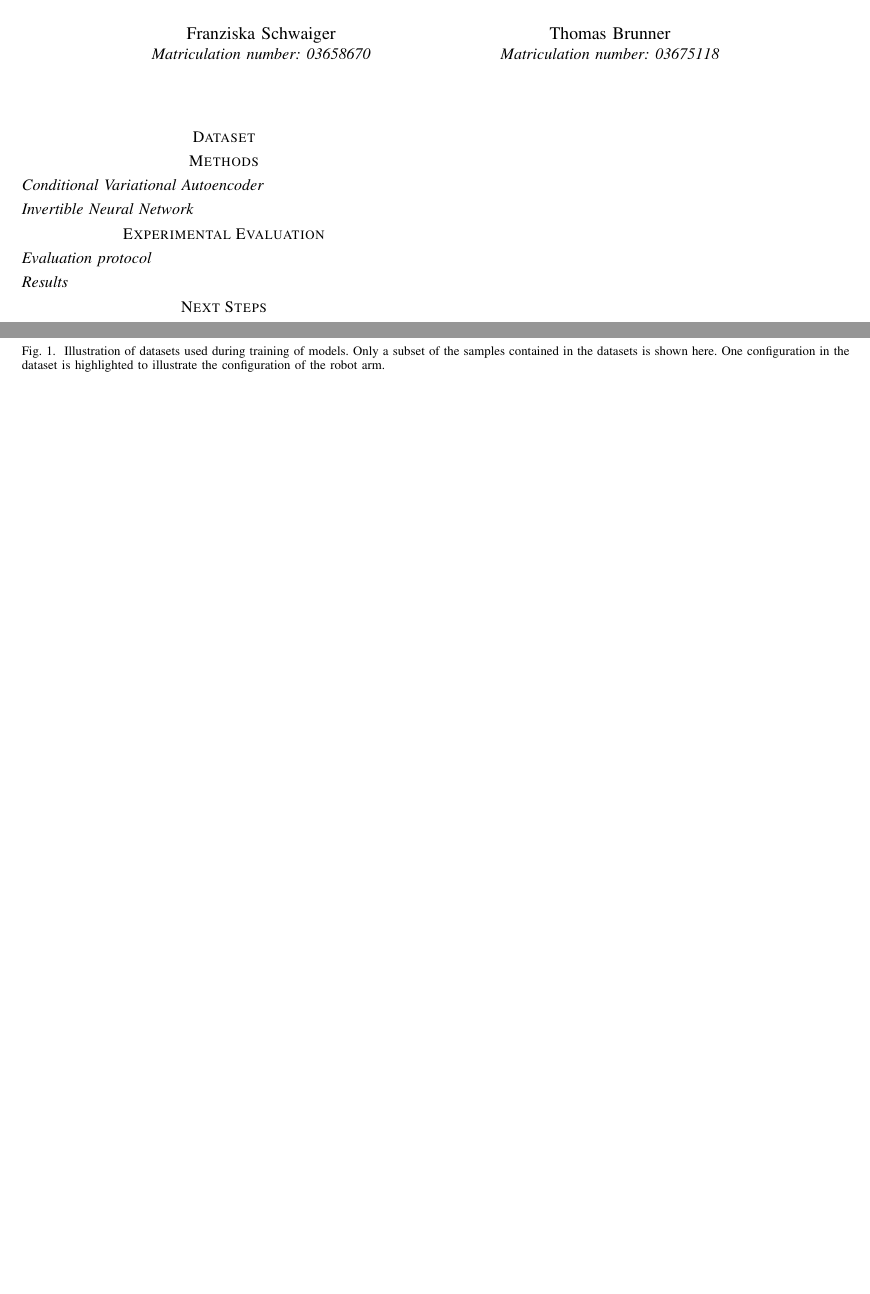
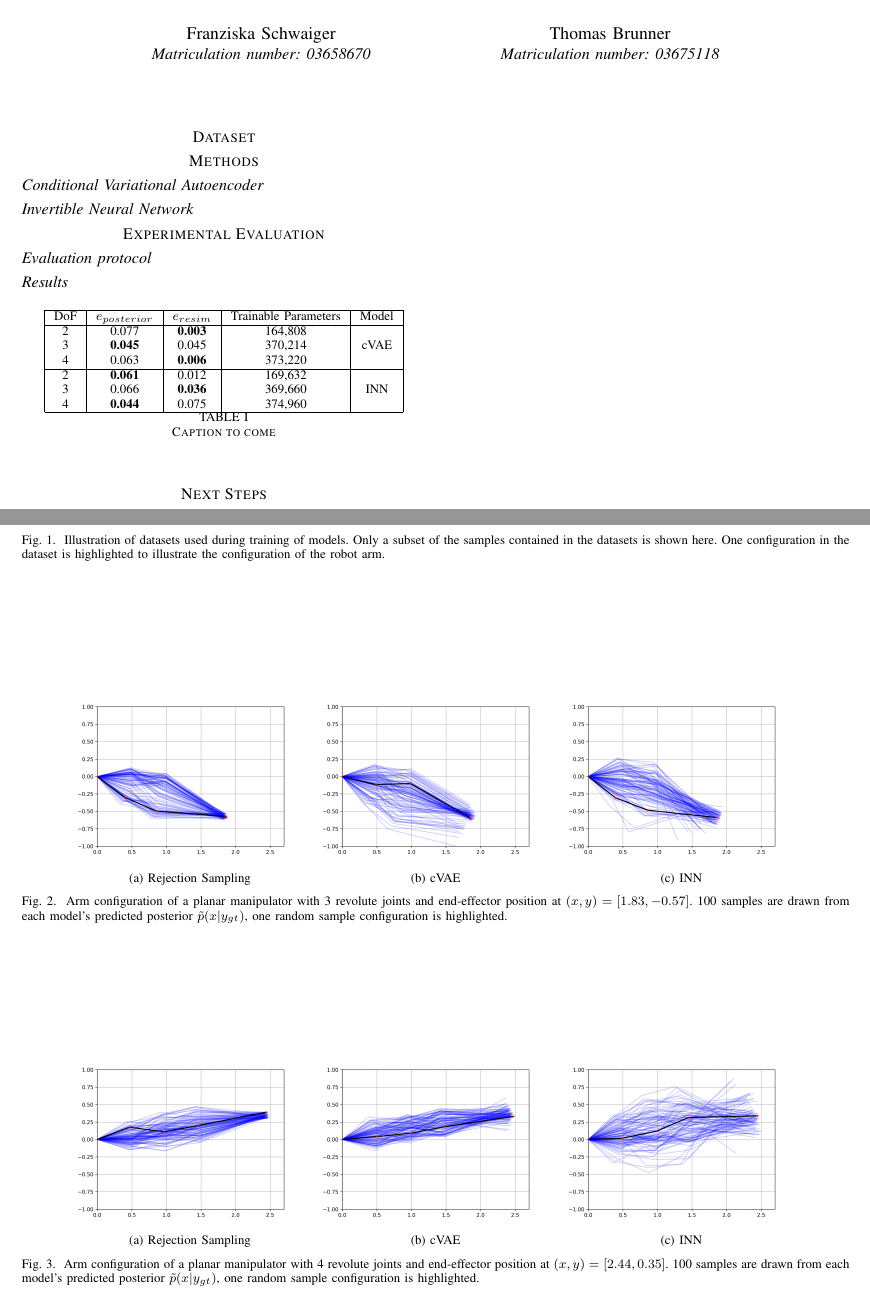
Before and after one commit to thomasbbrunner/tum-adlr-ws20-06, a LaTeX paper (midterm/midterm_report.tex): two parts of pages 1 and 2 of 2, joined at a grey line, cut so that both start at the same text, the shorter picture padded with empty space. The pictures show the PDF file midterm/midterm_report.pdf that the author committed with the source.

Commit message:
table and figures added

```diff
--- a/midterm/midterm_report.tex
+++ b/midterm/midterm_report.tex
@@ -66,6 +68,52 @@ g}
 \subsection*{Evaluation protocol}
 \subsection*{Results}
 
+\begin{table}[h]
+\centering
+\begin{tabular}{|c|c|c|c|c|}
+\hline
+ DoF & $e_{posterior}$ & $e_{resim}$ & Trainable Parameters & Model \\
+ \hline
+ 2  & 0.077 & \textbf{0.003} & 164,808 & \\
+ 3  & \textbf{0.045} & 0.045 & 370,214 & cVAE \\
+ 4  & 0.063 & \textbf{0.006} & 373,220 & \\
+ \hline
+ 2  & \textbf{0.061} & 0.012 & 169,632 & \\
+ 3  & 0.066 & \textbf{0.036} & 369,660 & INN \\
+ 4  & \textbf{0.044} & 0.075 & 374,960 & \\
+ \hline
+\end{tabular}
+\caption{\label{tab:results} Caption to come}
+\end{table}
+
+\begin{figure*}[t]
+\centering
+	\subfloat[Rejection Sampling]{\includegraphics[width=0.29\linewidth]{figures/rejection_sampling_INN_3DOF.png}
+    \label{fig:rejection_sampling:3DOF}}
+    %
+    \subfloat[cVAE]{\includegraphics[width=0.29\linewidth]{figures/predicted_posterior_CVAE_3DOF.png}
+    \label{fig:cVAE:3DOF}}
+    %
+    \subfloat[INN]{\includegraphics[width=0.29\linewidth]{figures/predicted_posterior_INN_3DOF.png}
+    \label{fig:INN:3DOF}}
+
+	\caption{\label{fig:posterior:3dof} Arm configuration of a planar manipulator with 3 revolute joints and end-effector position at $(x, y) = [1.83, -0.57]$. 100 samples are drawn from each model's predicted posterior $\tilde{p}(x | y_{gt})$, one random sample configuration is highlighted.}
+\end{figure*}
+
+\begin{figure*}[t]
+\centering
+	\subfloat[Rejection Sampling]{\includegraphics[width=0.29\linewidth]{figures/rejection_sampling_CVAE_4DOF.png}
+    \label{fig:rejection_sampling:4DOF}}
+    %
+    \subfloat[cVAE]{\includegraphics[width=0.29\linewidth]{figures/predicted_posterior_CVAE_4DOF.png}
+    \label{fig:cVAE:4DOF}}
+    %
+    \subfloat[INN]{\includegraphics[width=0.29\linewidth]{figures/predicted_posterior_INN_4DOF.png}
+    \label{fig:INN:4DOF}}
+
+	\caption{\label{fig:posterior:4dof} Arm configuration of a planar manipulator with 4 revolute joints and end-effector position at $(x, y) = [2.44, 0.35]$. 100 samples are drawn from each model's predicted posterior $\tilde{p}(x | y_{gt})$, one random sample configuration is highlighted.}
+\end{figure*}
+
 
 \section*{Next Steps}
 
```
Also changed, not shown: midterm/figures/predicted_posterior_CVAE_3DOF.png (added), midterm/figures/predicted_posterior_CVAE_4DOF.png (added), midterm/figures/predicted_posterior_INN_3DOF.png (added), midterm/figures/predicted_posterior_INN_4DOF.png (added), midterm/figures/rejection_sampling_CVAE_3DOF.png (added), midterm/figures/rejection_sampling_CVAE_4DOF.png (added), midterm/figures/rejection_sampling_INN_3DOF.png (added), midterm/figures/rejection_sampling_INN_4DOF.png (added), midterm/midterm_report.pdf, midterm/midterm_report.tex (14 more changed lines).
